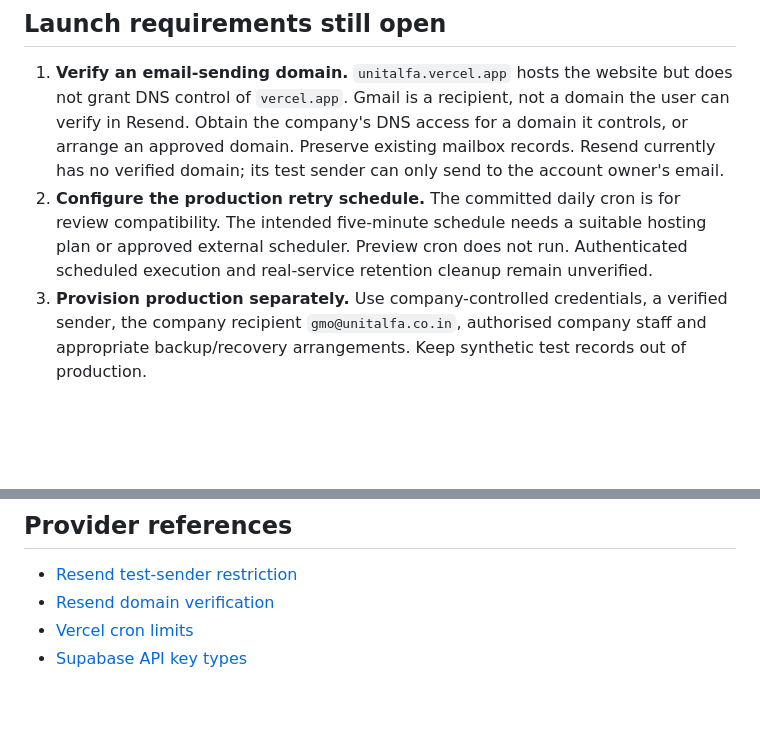
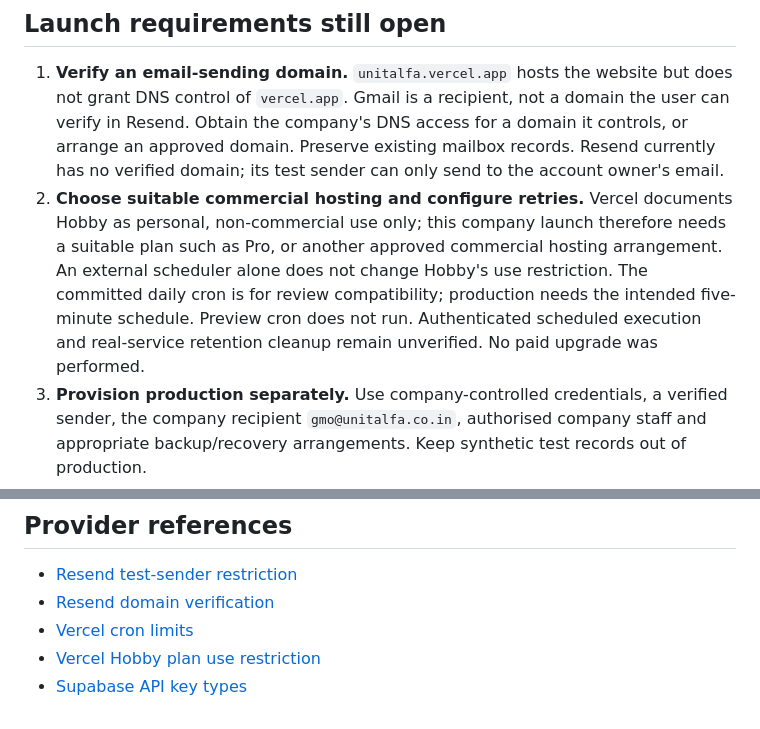
Before and after one commit to sushanthaaa/Unit-Alfa, a Markdown page: docs/LIVE_SETUP_20261019.md, 2 parts joined by grey strips. Rendered like a GitHub page; blank space fills up the shorter version.

Commit message:
Clarify commercial hosting requirement for launch

```diff
--- a/docs/LIVE_SETUP_20261019.md
+++ b/docs/LIVE_SETUP_20261019.md
@@ -35,7 +35,7 @@ The direct signed-out drawing navigation was blocked by the browser client, so t
 ## Launch requirements still open
 
 1. **Verify an email-sending domain.** `unitalfa.vercel.app` hosts the website but does not grant DNS control of `vercel.app`. Gmail is a recipient, not a domain the user can verify in Resend. Obtain the company's DNS access for a domain it controls, or arrange an approved domain. Preserve existing mailbox records. Resend currently has no verified domain; its test sender can only send to the account owner's email.
-2. **Configure the production retry schedule.** The committed daily cron is for review compatibility. The intended five-minute schedule needs a suitable hosting plan or approved external scheduler. Preview cron does not run. Authenticated scheduled execution and real-service retention cleanup remain unverified.
+2. **Choose suitable commercial hosting and configure retries.** Vercel documents Hobby as personal, non-commercial use only; this company launch therefore needs a suitable plan such as Pro, or another approved commercial hosting arrangement. An external scheduler alone does not change Hobby's use restriction. The committed daily cron is for review compatibility; production needs the intended five-minute schedule. Preview cron does not run. Authenticated scheduled execution and real-service retention cleanup remain unverified. No paid upgrade was performed.
 3. **Provision production separately.** Use company-controlled credentials, a verified sender, the company recipient `gmo@unitalfa.co.in`, authorised company staff and appropriate backup/recovery arrangements. Keep synthetic test records out of production.
 4. **Repeat acceptance on production before launch.** Verify real-recipient mail, private uploads/downloads, staff controls, retries and the scheduler, then merge/promote as agreed. Complete accessibility/cross-browser acceptance listed in `VALIDATION.md`.
 5. **Enable indexing last.** The approved website address is `https://unitalfa.vercel.app`. It is now explicitly supported by the indexing policy, but requires production mode and `SITE_INDEXABLE=true`. Preview and private routes remain noindex. No indexing switch was enabled during setup.
@@ -47,4 +47,5 @@ The review PR remains unmerged while these production requirements are unresolve
 - [Resend test-sender restriction](https://resend.com/docs/knowledge-base/403-error-resend-dev-domain)
 - [Resend domain verification](https://resend.com/docs/dashboard/domains/introduction)
 - [Vercel cron limits](https://vercel.com/docs/cron-jobs/usage-and-pricing)
+- [Vercel Hobby plan use restriction](https://vercel.com/docs/plans/hobby)
 - [Supabase API key types](https://supabase.com/docs/guides/getting-started/api-keys)
```
Also changed, not shown: TODO.md (+1 -0 lines), VERCEL.md (+2 -1 lines).
